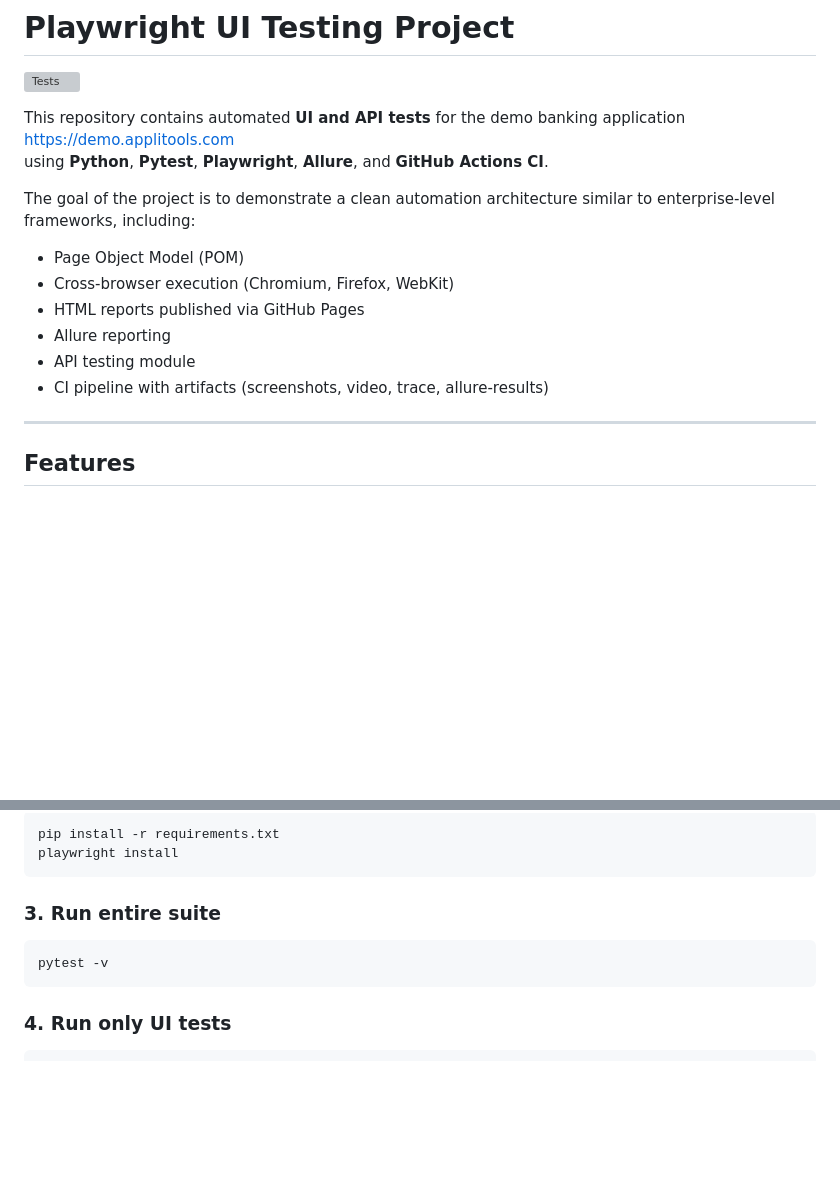
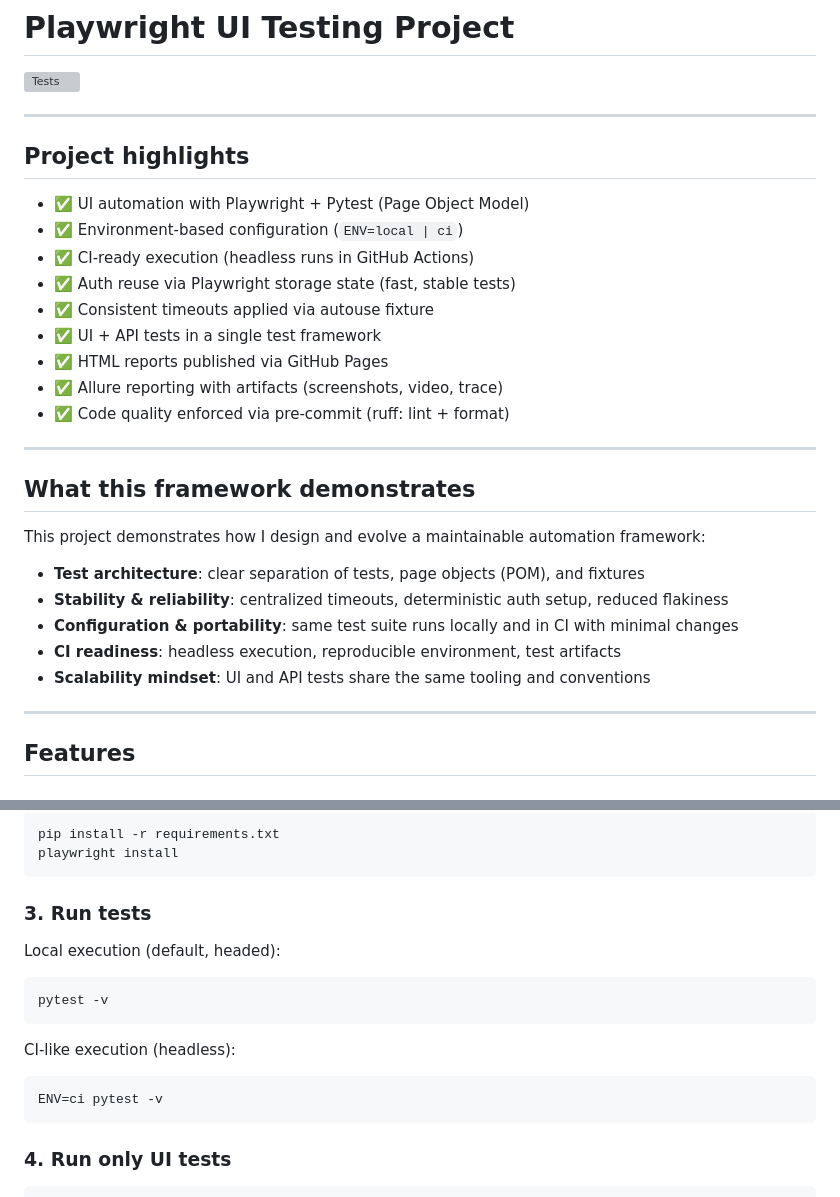
Before and after one commit to rmpetrov/playwright-tests, a Markdown page: README.md, 2 parts joined by grey strips. GitHub-like rendering; blank space fills up the shorter version; grey boxes are pictures that could not be loaded.

Commit message:
docs: add project highlights and framework overview to README
Add a clear entry point to the README by highlighting the key architectural
and infrastructure aspects of the framework.

This makes it easier for reviewers and recruiters to quickly understand:
- what the project is about
- which problems it solves
- what automation practices it demonstrates

````diff
--- a/README.md
+++ b/README.md
@@ -2,18 +2,28 @@
 
 ![Tests](https://github.com/rmpetrov/playwright-tests/actions/workflows/tests.yml/badge.svg)
 
+---
+## Project highlights
+- ✅ UI automation with Playwright + Pytest (Page Object Model)
+- ✅ Environment-based configuration (`ENV=local | ci`)
+- ✅ CI-ready execution (headless runs in GitHub Actions)
+- ✅ Auth reuse via Playwright storage state (fast, stable tests)
+- ✅ Consistent timeouts applied via autouse fixture
+- ✅ UI + API tests in a single test framework
+- ✅ HTML reports published via GitHub Pages
+- ✅ Allure reporting with artifacts (screenshots, video, trace)
+- ✅ Code quality enforced via pre-commit (ruff: lint + format)
 
-This repository contains automated **UI and API tests** for the demo banking application
-https://demo.applitools.com
-using **Python**, **Pytest**, **Playwright**, **Allure**, and **GitHub Actions CI**.
+---
 
-The goal of the project is to demonstrate a clean automation architecture similar to enterprise-level frameworks, including:
-- Page Object Model (POM)
-- Cross-browser execution (Chromium, Firefox, WebKit)
-- HTML reports published via GitHub Pages
-- Allure reporting
-- API testing module
-- CI pipeline with artifacts (screenshots, video, trace, allure-results)
+## What this framework demonstrates
+This project demonstrates how I design and evolve a maintainable automation framework:
+
+- **Test architecture**: clear separation of tests, page objects (POM), and fixtures
+- **Stability & reliability**: centralized timeouts, deterministic auth setup, reduced flakiness
+- **Configuration & portability**: same test suite runs locally and in CI with minimal changes
+- **CI readiness**: headless execution, reproducible environment, test artifacts
+- **Scalability mindset**: UI and API tests share the same tooling and conventions
 
 ---
 
@@ -126,10 +136,15 @@ pip install -r requirements.txt
 playwright install
 ```
 
-### 3. Run entire suite
+### 3. Run tests
 
+Local execution (default, headed):
 ```bash
 pytest -v
+```
+CI-like execution (headless):
+```bash
+ENV=ci pytest -v
 ```
 
 ### 4. Run only UI tests
````
